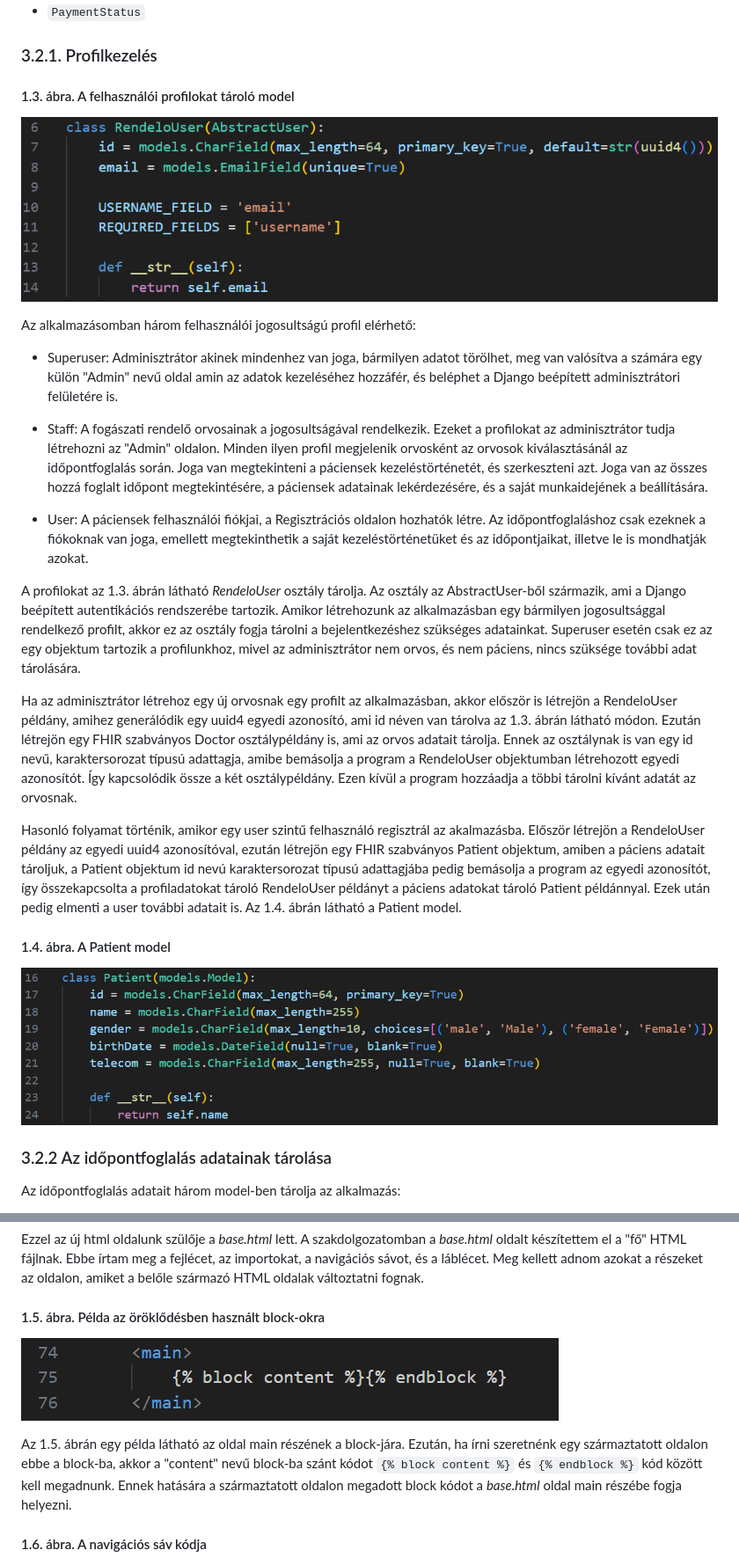
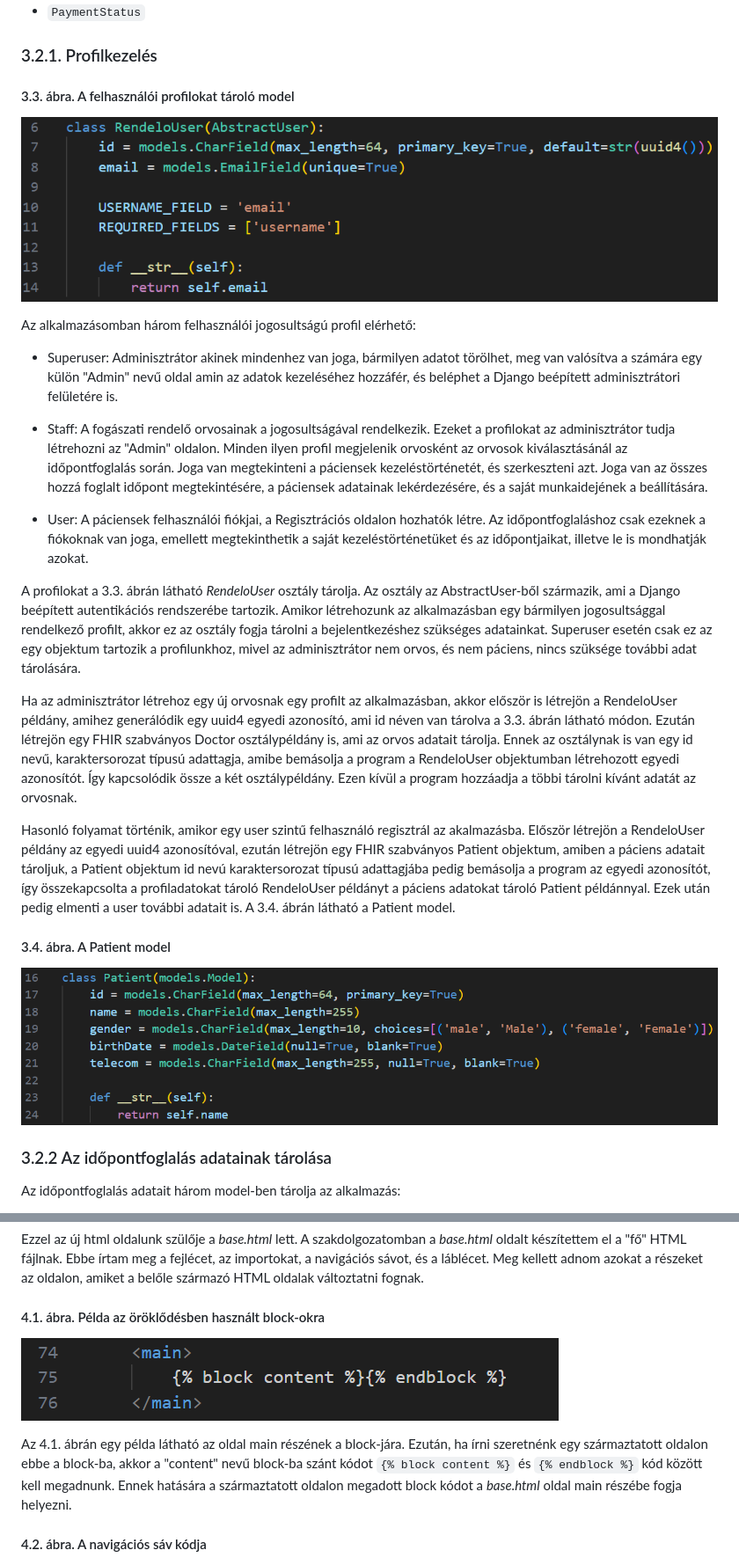
Before and after one commit to sanyopapa/Szakdolgozat, a Markdown page: README.md, 2 parts joined by grey strips. Shown: that part at 88% size. Rendered like a GitHub page.

````diff
--- a/README.md
+++ b/README.md
@@ -149,8 +149,8 @@ Az alkalmazás model osztályai:
 
 ### 3.2.1. Profilkezelés
 
-#### 1.3. ábra. A felhasználói profilokat tároló model
-![Abstractuser model](README_PICTURES/abstractuser_model.png "1.3. ábra. A felhasználói profilokat tároló model")
+#### 3.3. ábra. A felhasználói profilokat tároló model
+![Abstractuser model](README_PICTURES/abstractuser_model.png "3.3. ábra. A felhasználói profilokat tároló model")
 
 Az alkalmazásomban három felhasználói jogosultságú profil elérhető:
 - Superuser: Adminisztrátor akinek mindenhez van joga, bármilyen adatot törölhet, meg van valósítva a számára egy külön "Admin" nevű oldal amin az adatok kezeléséhez hozzáfér, és beléphet a Django beépített adminisztrátori felületére is.
@@ -159,18 +159,18 @@ Az alkalmazásomban három felhasználói jogosultságú profil elérhető:
 
 - User: A páciensek felhasználói fiókjai, a Regisztrációs oldalon hozhatók létre. Az időpontfoglaláshoz csak ezeknek a fiókoknak van joga, emellett megtekinthetik a saját kezeléstörténetüket és az időpontjaikat, illetve le is mondhatják azokat.
 
-A profilokat az 1.3. ábrán látható *RendeloUser* osztály tárolja. Az osztály az AbstractUser-ből származik, ami a Django beépített autentikációs rendszerébe tartozik.
+A profilokat a 3.3. ábrán látható *RendeloUser* osztály tárolja. Az osztály az AbstractUser-ből származik, ami a Django beépített autentikációs rendszerébe tartozik.
 Amikor létrehozunk az alkalmazásban egy bármilyen jogosultsággal rendelkező profilt, akkor ez az osztály fogja tárolni a bejelentkezéshez szükséges adatainkat.
 Superuser esetén csak ez az egy objektum tartozik a profilunkhoz, mivel az adminisztrátor nem orvos, és nem páciens, nincs szüksége további adat tárolására.
 
-Ha az adminisztrátor létrehoz egy új orvosnak egy profilt az alkalmazásban, akkor először is létrejön a RendeloUser példány, amihez generálódik egy uuid4 egyedi azonosító, ami id néven van tárolva az 1.3. ábrán látható módon. Ezután létrejön egy FHIR szabványos Doctor osztálypéldány is, ami az orvos adatait tárolja. Ennek az osztálynak is van egy id nevű, karaktersorozat típusú adattagja, amibe bemásolja a program a RendeloUser objektumban létrehozott egyedi azonosítót. Így kapcsolódik össze a két osztálypéldány. Ezen kívül a program hozzáadja a többi tárolni kívánt adatát az orvosnak.
+Ha az adminisztrátor létrehoz egy új orvosnak egy profilt az alkalmazásban, akkor először is létrejön a RendeloUser példány, amihez generálódik egy uuid4 egyedi azonosító, ami id néven van tárolva a 3.3. ábrán látható módon. Ezután létrejön egy FHIR szabványos Doctor osztálypéldány is, ami az orvos adatait tárolja. Ennek az osztálynak is van egy id nevű, karaktersorozat típusú adattagja, amibe bemásolja a program a RendeloUser objektumban létrehozott egyedi azonosítót. Így kapcsolódik össze a két osztálypéldány. Ezen kívül a program hozzáadja a többi tárolni kívánt adatát az orvosnak.
 
 Hasonló folyamat történik, amikor egy user szintű felhasználó regisztrál az akalmazásba.
 Először létrejön a RendeloUser példány az egyedi uuid4 azonosítóval, ezután létrejön egy FHIR szabványos Patient objektum, amiben a páciens adatait tároljuk, a Patient objektum id nevú karaktersorozat típusú adattagjába pedig bemásolja a program az egyedi azonosítót, így összekapcsolta a profiladatokat tároló RendeloUser példányt a páciens adatokat tároló Patient példánnyal. Ezek után pedig elmenti a user további adatait is.
-Az 1.4. ábrán látható a Patient model.
+A 3.4. ábrán látható a Patient model.
 
-#### 1.4. ábra. A Patient model
-![Patient model](README_PICTURES/patient_model.png "1.4. ábra. A patient model")
+#### 3.4. ábra. A Patient model
+![Patient model](README_PICTURES/patient_model.png "3.4. ábra. A patient model")
 
 ### 3.2.2 Az időpontfoglalás adatainak tárolása
 
@@ -209,11 +209,11 @@ A származtatást úgy oldhatjuk meg, hogy a származtatott oldal elejére az al
 Ezzel az új html oldalunk szülője a *base.html* lett.
 A szakdolgozatomban a *base.html* oldalt készítettem el a "fő" HTML fájlnak. Ebbe írtam meg a fejlécet, az importokat, a navigációs sávot, és a láblécet. Meg kellett adnom azokat a részeket az oldalon, amiket a belőle származó HTML oldalak változtatni fognak.
 
-#### 1.5. ábra. Példa az öröklődésben használt block-okra
+#### 4.1. ábra. Példa az öröklődésben használt block-okra
 ![block usage](README_PICTURES/base_blocks_example.png "Példa a block-ok használatára")
 
-Az 1.5. ábrán egy példa látható az oldal main részének a block-jára. Ezután, ha írni szeretnénk egy származtatott oldalon ebbe a block-ba, akkor a "content" nevű block-ba szánt kódot ```{% block content %}``` és ```{% endblock %}``` kód között kell megadnunk. Ennek hatására a származtatott oldalon megadott block kódot a *base.html* oldal main részébe fogja helyezni.
+Az 4.1. ábrán egy példa látható az oldal main részének a block-jára. Ezután, ha írni szeretnénk egy származtatott oldalon ebbe a block-ba, akkor a "content" nevű block-ba szánt kódot ```{% block content %}``` és ```{% endblock %}``` kód között kell megadnunk. Ennek hatására a származtatott oldalon megadott block kódot a *base.html* oldal main részébe fogja helyezni.
 
-#### 1.6. ábra. A navigációs sáv kódja
+#### 4.2. ábra. A navigációs sáv kódja
 ![navbar](README_PICTURES/navbar_code.png "A navbar kódja")
 
````
Also changed, not shown: other parts of README.md (+42 -7 lines), README_PICTURES/idopont_szerkesztes.png (added), README_PICTURES/idopontok_mara.png (added), README_PICTURES/patients_page.png (added), README_PICTURES/profile_view_forms.png (added), 5 other files.
